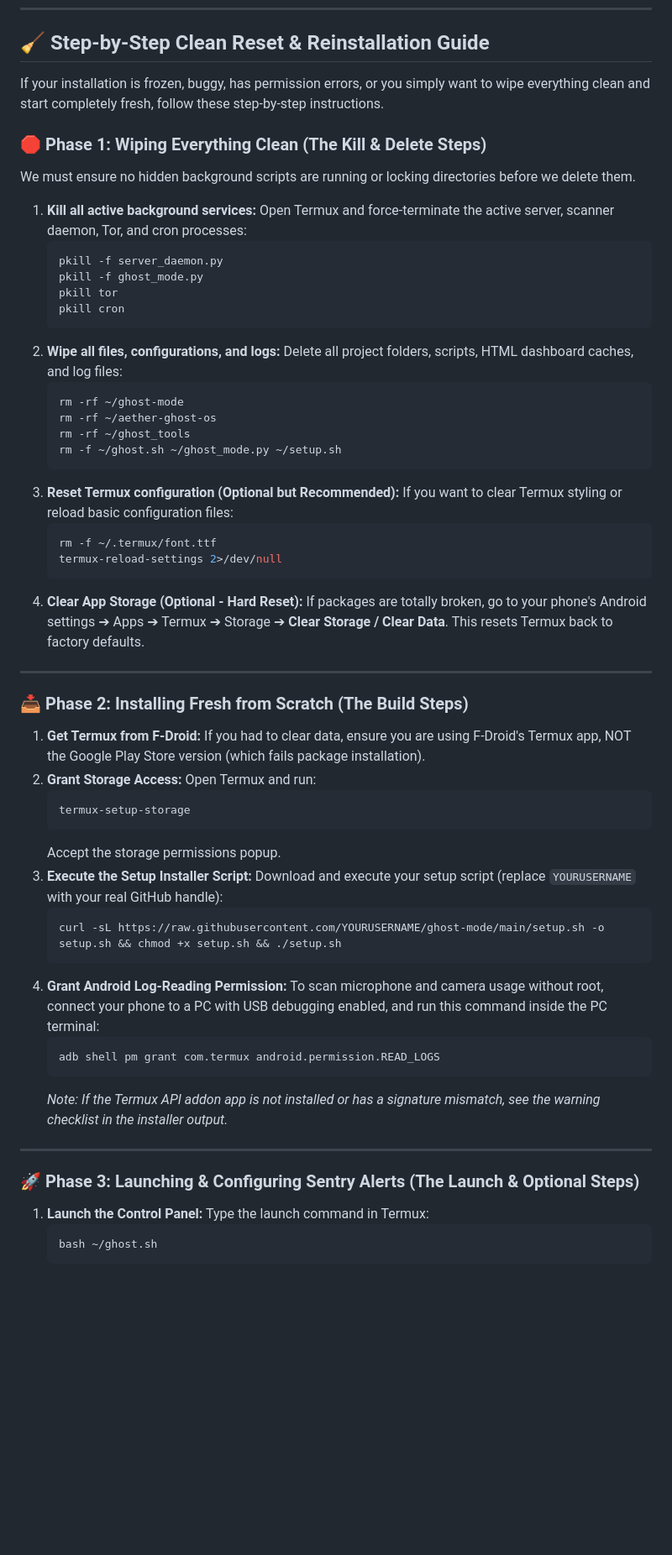
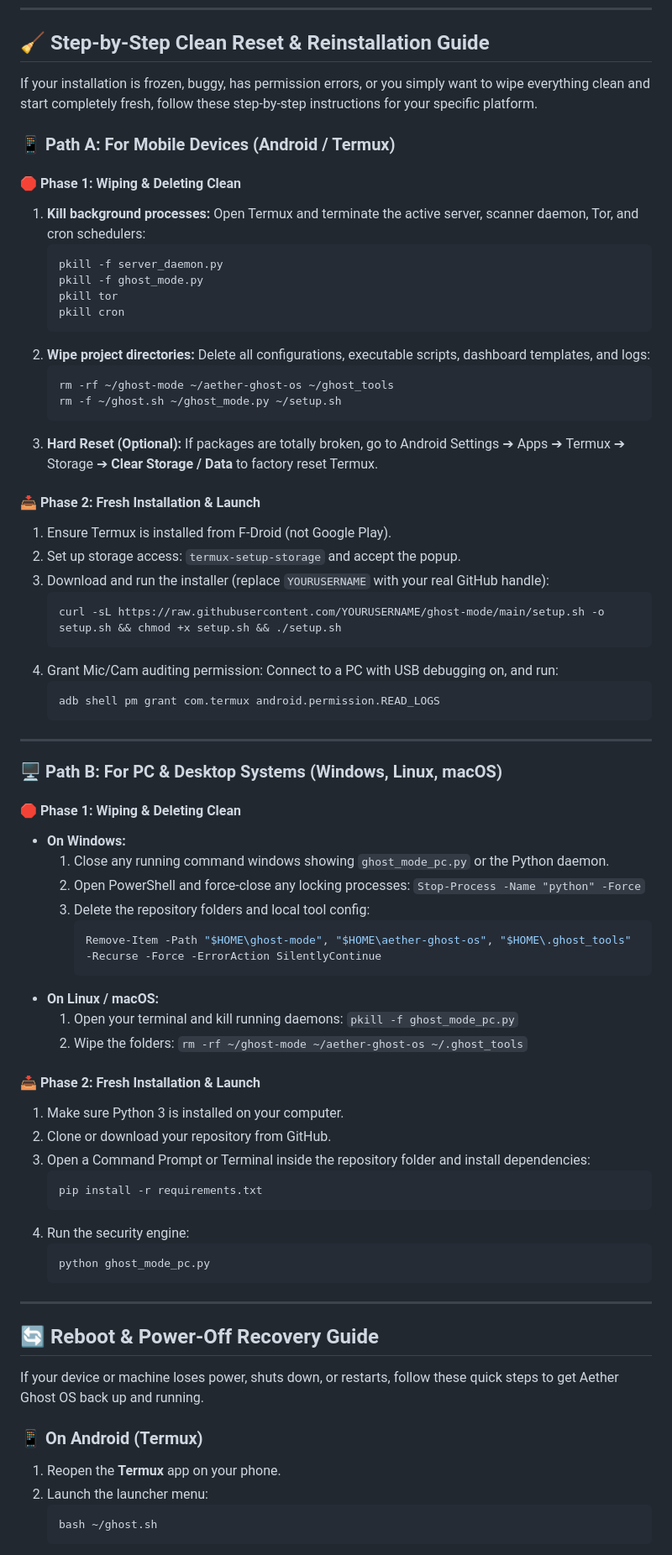
Before and after one commit to AETHERGHOSTOS/ghost-mode, a Markdown page: README.md, the part around one of its changes. Shown at 84% size. Drawn GitHub-style; blank space fills up the shorter version.

Commit message:
docs: add Global OS Matrix, PC Reset guides, and Reboot Recovery guides

````diff
--- a/README.md
+++ b/README.md
@@ -209,66 +223,77 @@ This starts the real-time background monitor, checks active webcam/microphone st
 
 ## 🧹 Step-by-Step Clean Reset & Reinstallation Guide
 
-If your installation is frozen, buggy, has permission errors, or you simply want to wipe everything clean and start completely fresh, follow these step-by-step instructions.
+If your installation is frozen, buggy, has permission errors, or you simply want to wipe everything clean and start completely fresh, follow these step-by-step instructions for your specific platform.
 
-### 🛑 Phase 1: Wiping Everything Clean (The Kill & Delete Steps)
-We must ensure no hidden background scripts are running or locking directories before we delete them.
+### 📱 Path A: For Mobile Devices (Android / Termux)
 
-1. **Kill all active background services:**
-   Open Termux and force-terminate the active server, scanner daemon, Tor, and cron processes:
+#### 🛑 Phase 1: Wiping & Deleting Clean
+1. **Kill background processes:**
+   Open Termux and terminate the active server, scanner daemon, Tor, and cron schedulers:
    ```bash
    pkill -f server_daemon.py
    pkill -f ghost_mode.py
    pkill tor
    pkill cron
    ```
-2. **Wipe all files, configurations, and logs:**
-   Delete all project folders, scripts, HTML dashboard caches, and log files:
+2. **Wipe project directories:**
+   Delete all configurations, executable scripts, dashboard templates, and logs:
    ```bash
-   rm -rf ~/ghost-mode
-   rm -rf ~/aether-ghost-os
-   rm -rf ~/ghost_tools
+   rm -rf ~/ghost-mode ~/aether-ghost-os ~/ghost_tools
    rm -f ~/ghost.sh ~/ghost_mode.py ~/setup.sh
    ```
-3. **Reset Termux configuration (Optional but Recommended):**
-   If you want to clear Termux styling or reload basic configuration files:
+3. **Hard Reset (Optional):**
+   If packages are totally broken, go to Android Settings ➔ Apps ➔ Termux ➔ Storage ➔ **Clear Storage / Data** to factory reset Termux.
+
+#### 📥 Phase 2: Fresh Installation & Launch
+1. Ensure Termux is installed from F-Droid (not Google Play).
+2. Set up storage access: `termux-setup-storage` and accept the popup.
+3. Download and run the installer (replace `YOURUSERNAME` with your real GitHub handle):
    ```bash
-   rm -f ~/.termux/font.ttf
-   termux-reload-settings 2>/dev/null
+   curl -sL https://raw.githubusercontent.com/YOURUSERNAME/ghost-mode/main/setup.sh -o setup.sh && chmod +x setup.sh && ./setup.sh
    ```
-4. **Clear App Storage (Optional - Hard Reset):**
-   If packages are totally broken, go to your phone's Android settings ➔ Apps ➔ Termux ➔ Storage ➔ **Clear Storage / Clear Data**. This resets Termux back to factory defaults.
+4. Grant Mic/Cam auditing permission: Connect to a PC with USB debugging on, and run:
+   ```bash
+   adb shell pm grant com.termux android.permission.READ_LOGS
+   ```
 
 ---
 
-### 📥 Phase 2: Installing Fresh from Scratch (The Build Steps)
+### 🖥️ Path B: For PC & Desktop Systems (Windows, Linux, macOS)
 
-1. **Get Termux from F-Droid:**
-   If you had to clear data, ensure you are using F-Droid's Termux app, NOT the Google Play Store version (which fails package installation).
-2. **Grant Storage Access:**
-   Open Termux and run:
+#### 🛑 Phase 1: Wiping & Deleting Clean
+*   **On Windows:**
+    1. Close any running command windows showing `ghost_mode_pc.py` or the Python daemon.
+    2. Open PowerShell and force-close any locking processes: `Stop-Process -Name "python" -Force`
+    3. Delete the repository folders and local tool config:
+       ```powershell
+       Remove-Item -Path "$HOME\ghost-mode", "$HOME\aether-ghost-os", "$HOME\.ghost_tools" -Recurse -Force -ErrorAction SilentlyContinue
+       ```
+*   **On Linux / macOS:**
+    1. Open your terminal and kill running daemons: `pkill -f ghost_mode_pc.py`
+    2. Wipe the folders: `rm -rf ~/ghost-mode ~/aether-ghost-os ~/.ghost_tools`
+
+#### 📥 Phase 2: Fresh Installation & Launch
+1. Make sure Python 3 is installed on your computer.
+2. Clone or download your repository from GitHub.
+3. Open a Command Prompt or Terminal inside the repository folder and install dependencies:
    ```bash
-   termux-setup-storage
+   pip install -r requirements.txt
    ```
-   Accept the storage permissions popup.
-3. **Execute the Setup Installer Script:**
-   Download and execute your setup script (replace `YOURUSERNAME` with your real GitHub handle):
+4. Run the security engine:
    ```bash
-   curl -sL https://raw.githubusercontent.com/YOURUSERNAME/ghost-mode/main/setup.sh -o setup.sh && chmod +x setup.sh && ./setup.sh
+   python ghost_mode_pc.py
    ```
-4. **Grant Android Log-Reading Permission:**
-   To scan microphone and camera usage without root, connect your phone to a PC with USB debugging enabled, and run this command inside the PC terminal:
-   ```bash
-   adb shell pm grant com.termux android.permission.READ_LOGS
-   ```
-   *Note: If the Termux API addon app is not installed or has a signature mismatch, see the warning checklist in the installer output.*
 
 ---
 
-### 🚀 Phase 3: Launching & Configuring Sentry Alerts (The Launch & Optional Steps)
+## 🔄 Reboot & Power-Off Recovery Guide
 
-1. **Launch the Control Panel:**
-   Type the launch command in Termux:
+If your device or machine loses power, shuts down, or restarts, follow these quick steps to get Aether Ghost OS back up and running.
+
+### 📱 On Android (Termux)
+1. Reopen the **Termux** app on your phone.
+2. Launch the launcher menu:
    ```bash
    bash ~/ghost.sh
    ```
````
Also changed, not shown: other parts of README.md (+45 -9 lines).
